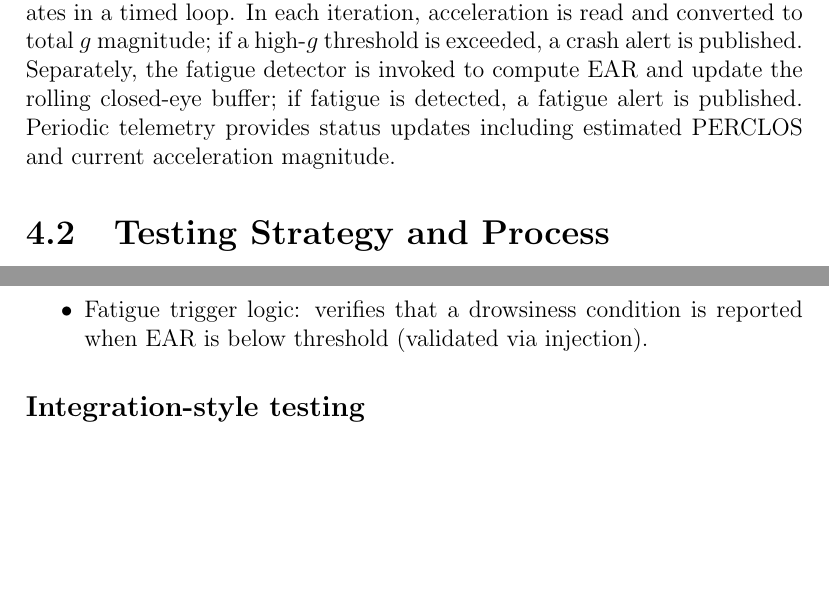
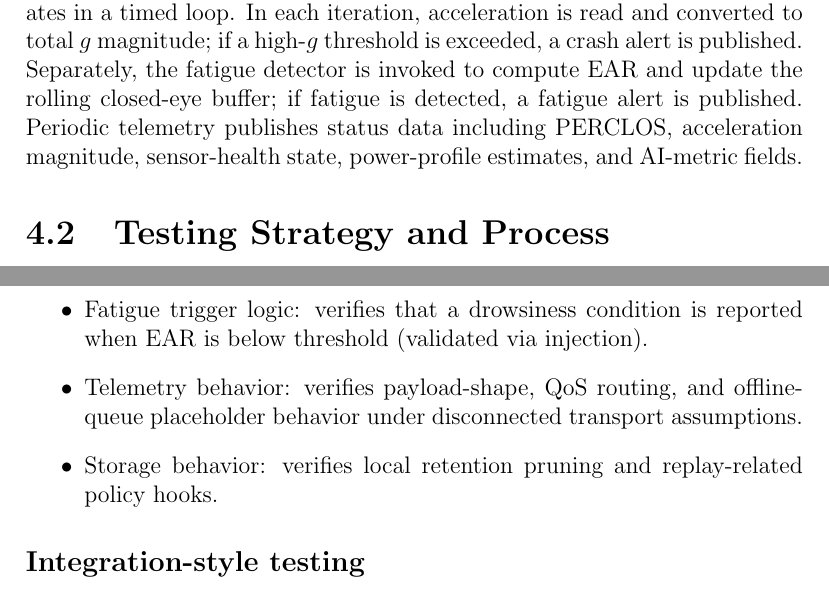
Before and after one commit to binGhzal/SeniorProject, a LaTeX thesis (docs/report/sgp2-report.tex): two parts of pages 14 and 15 of 23 before the commit and two parts of pages 14 and 15 of 24 after it, joined at a grey line, cut so that both start at the same text, the shorter picture padded with empty space. Compiled offline with pdfLaTeX.

Commit message:
Polish report consistency across implementation and testing sections

```diff
--- a/docs/report/sgp2-report.tex
+++ b/docs/report/sgp2-report.tex
@@ -236,7 +236,7 @@ Key challenges during development included hardware-specific dependencies and th
 
 \section{Implementation Summary}
 
-The final implementation is delivered as a Python runtime package under \texttt{src/gp2/} with tests under \texttt{tests/}. The orchestration script initializes the IMU, camera, IR controller, telemetry client, and fatigue detector, then iterates in a timed loop. In each iteration, acceleration is read and converted to total $g$ magnitude; if a high-$g$ threshold is exceeded, a crash alert is published. Separately, the fatigue detector is invoked to compute EAR and update the rolling closed-eye buffer; if fatigue is detected, a fatigue alert is published. Periodic telemetry provides status updates including estimated PERCLOS and current acceleration magnitude.
+The final implementation is delivered as a Python runtime package under \texttt{src/gp2/} with tests under \texttt{tests/}. The orchestration script initializes the IMU, camera, IR controller, telemetry client, and fatigue detector, then iterates in a timed loop. In each iteration, acceleration is read and converted to total $g$ magnitude; if a high-$g$ threshold is exceeded, a crash alert is published. Separately, the fatigue detector is invoked to compute EAR and update the rolling closed-eye buffer; if fatigue is detected, a fatigue alert is published. Periodic telemetry publishes status data including PERCLOS, acceleration magnitude, sensor-health state, power-profile estimates, and AI-metric fields.
 
 \section{Testing Strategy and Process}
 
@@ -268,6 +268,8 @@ Unit tests validate individual components:
 \begin{itemize}
   \item IMU data formatting: verifies that the IMU wrapper returns a three-element tuple.
   \item Fatigue trigger logic: verifies that a drowsiness condition is reported when EAR is below threshold (validated via injection).
+  \item Telemetry behavior: verifies payload-shape, QoS routing, and offline-queue placeholder behavior under disconnected transport assumptions.
+  \item Storage behavior: verifies local retention pruning and replay-related policy hooks.
 \end{itemize}
 
 \subsection*{Integration-style testing}
```
Also changed, not shown: docs/report/sgp2-report.tex (6 more changed lines).
